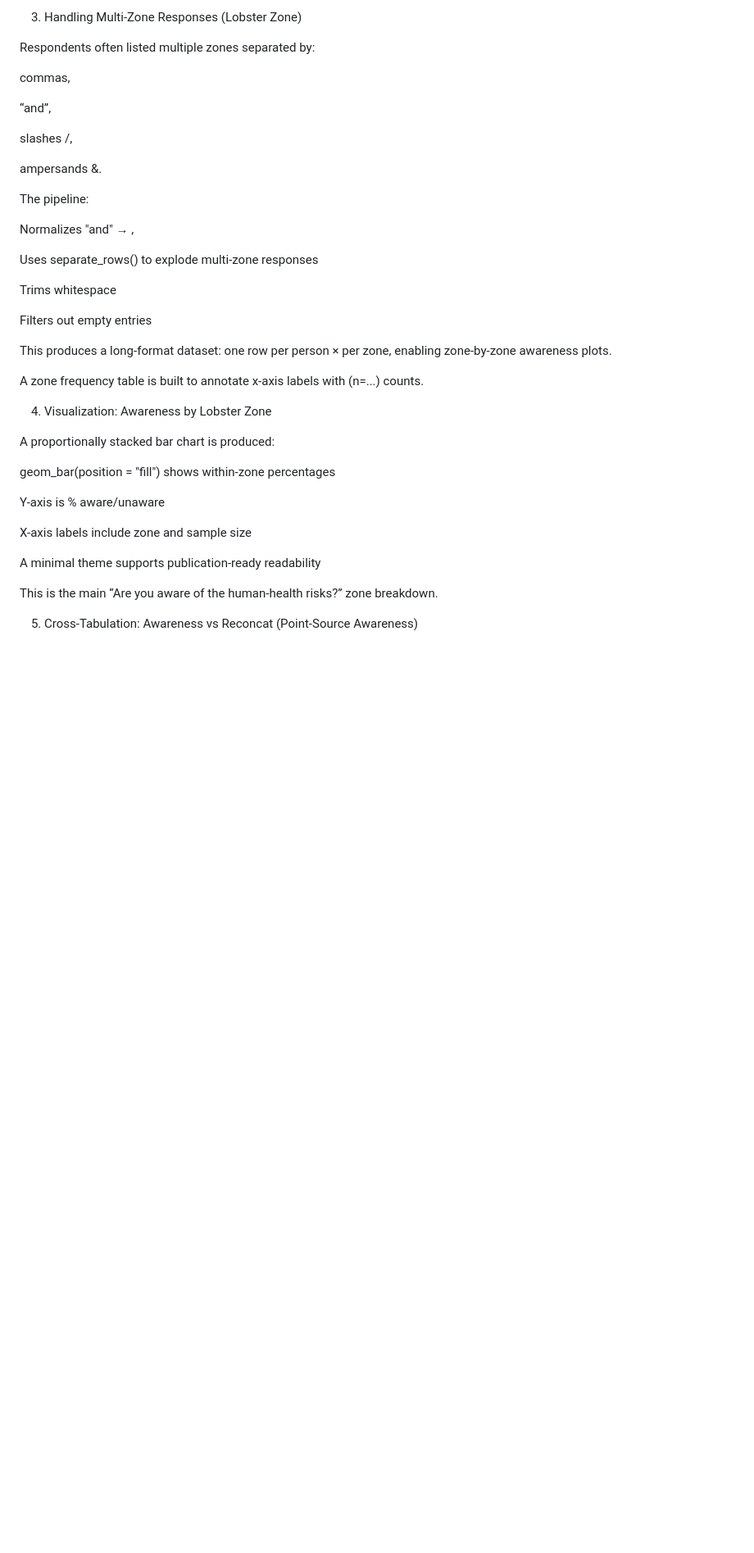
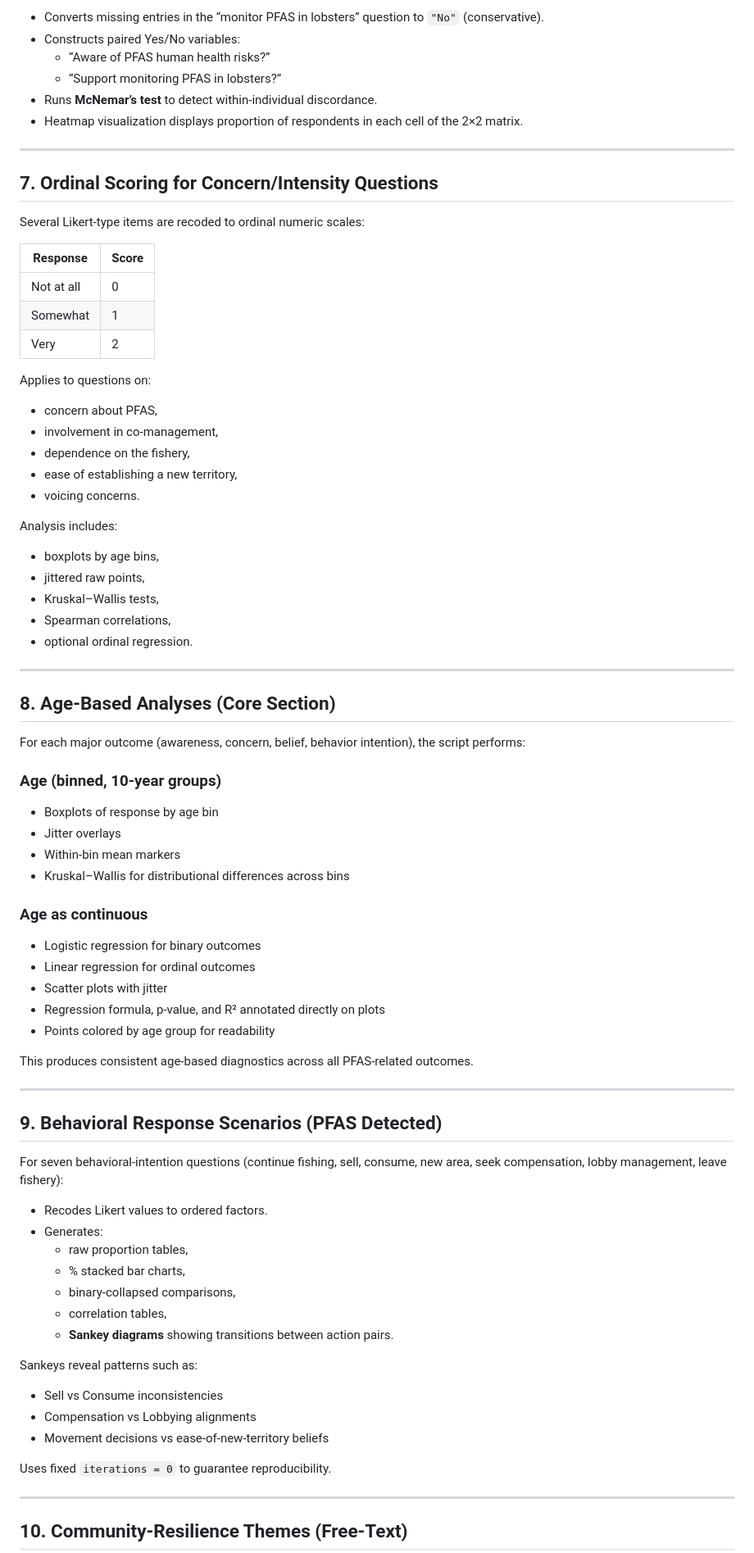
Before and after one commit to Emberflurry/PFAS_wrangling, a Markdown page: README.md, the part around one of its changes. Shown at 82% size. Rendered like a GitHub page; blank space fills up the shorter version.

```diff
--- a/README.md
+++ b/README.md
@@ -125,43 +154,80 @@ This yields reproducible binary factors used for crosstabs, McNemar tests, logis
 
-3. Handling Multi-Zone Responses (Lobster Zone)
+- Converts missing entries in the “monitor PFAS in lobsters” question to `"No"` (conservative).
+- Constructs paired Yes/No variables:
+  - “Aware of PFAS human health risks?”
+  - “Support monitoring PFAS in lobsters?”
+- Runs **McNemar’s test** to detect within-individual discordance.
+- Heatmap visualization displays proportion of respondents in each cell of the 2×2 matrix.
 
-Respondents often listed multiple zones separated by:
+---
 
-commas,
+## 7. Ordinal Scoring for Concern/Intensity Questions
 
-“and”,
+Several Likert-type items are recoded to ordinal numeric scales:
 
-slashes /,
+| Response              | Score |
+|----------------------|--------|
+| Not at all           | 0      |
+| Somewhat             | 1      |
+| Very                 | 2      |
 
-ampersands &.
+Applies to questions on:
+- concern about PFAS,
+- involvement in co-management,
+- dependence on the fishery,
+- ease of establishing a new territory,
+- voicing concerns.
 
-The pipeline:
+Analysis includes:
+- boxplots by age bins,
+- jittered raw points,
+- Kruskal–Wallis tests,
+- Spearman correlations,
+- optional ordinal regression.
 
-Normalizes "and" → ,
+---
 
-Uses separate_rows() to explode multi-zone responses
+## 8. Age-Based Analyses (Core Section)
 
-Trims whitespace
+For each major outcome (awareness, concern, belief, behavior intention), the script performs:
 
-Filters out empty entries
+### **Age (binned, 10-year groups)**
+- Boxplots of response by age bin
+- Jitter overlays
+- Within-bin mean markers
+- Kruskal–Wallis for distributional differences across bins
 
-This produces a long-format dataset: one row per person × per zone, enabling zone-by-zone awareness plots.
+### **Age as continuous**
+- Logistic regression for binary outcomes
+- Linear regression for ordinal outcomes
+- Scatter plots with jitter
+- Regression formula, p-value, and R² annotated directly on plots
+- Points colored by age group for readability
 
-A zone frequency table is built to annotate x-axis labels with (n=...) counts.
+This produces consistent age-based diagnostics across all PFAS-related outcomes.
 
-4. Visualization: Awareness by Lobster Zone
+---
 
-A proportionally stacked bar chart is produced:
+## 9. Behavioral Response Scenarios (PFAS Detected)
 
-geom_bar(position = "fill") shows within-zone percentages
+For seven behavioral-intention questions (continue fishing, sell, consume, new area, seek compensation, lobby management, leave fishery):
 
-Y-axis is % aware/unaware
+- Recodes Likert values to ordered factors.
+- Generates:
+  - raw proportion tables,
+  - % stacked bar charts,
+  - binary-collapsed comparisons,
+  - correlation tables,
+  - **Sankey diagrams** showing transitions between action pairs.
 
-X-axis labels include zone and sample size
+Sankeys reveal patterns such as:
+- Sell vs Consume inconsistencies
+- Compensation vs Lobbying alignments
+- Movement decisions vs ease-of-new-territory beliefs
 
-A minimal theme supports publication-ready readability
+Uses fixed `iterations = 0` to guarantee reproducibility.
 
-This is the main “Are you aware of the human-health risks?” zone breakdown.
+---
 
-5. Cross-Tabulation: Awareness vs Reconcat (Point-Source Awareness)
+## 10. Community-Resilience Themes (Free-Text)
 
```
Also changed, not shown: other parts of README.md (+110 -203 lines).
